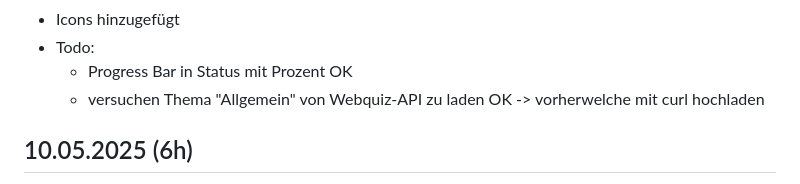
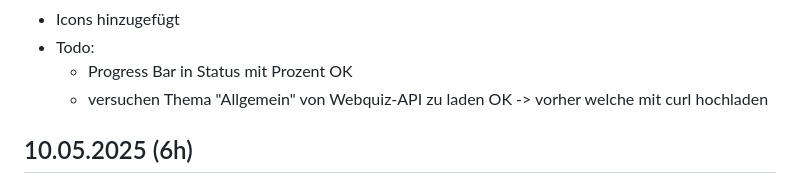
Before and after one commit to HTWDD-RN/s86462-it1-beleg, a Markdown page: docs/DevLog.md, the part around the change. Rendered like a GitHub page.

```diff
--- a/docs/DevLog.md
+++ b/docs/DevLog.md
@@ -37,7 +37,7 @@
 - Icons hinzugefügt
 - Todo:
   - Progress Bar in Status mit Prozent OK
-  - versuchen Thema "Allgemein" von Webquiz-API zu laden OK -> vorherwelche mit curl hochladen
+  - versuchen Thema "Allgemein" von Webquiz-API zu laden OK -> vorher welche mit curl hochladen
 
 ## 10.05.2025 (6h)
 
```
Also changed, not shown: README.md (+1 -1 lines), images/icon_32.png (added).
